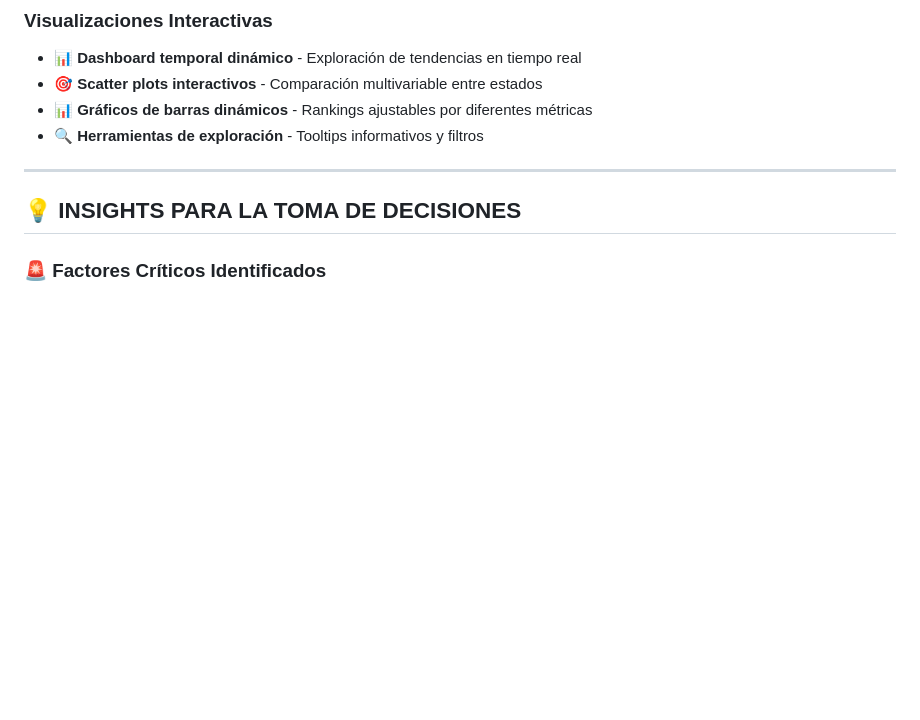
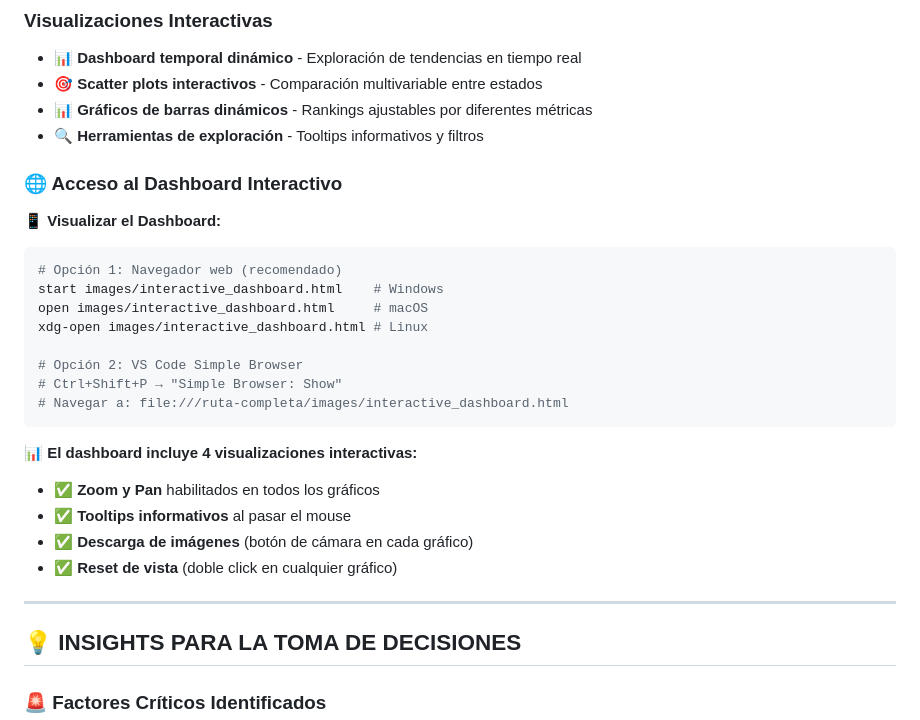
Before and after one commit to Bootcamp-IA-P6/proyecto4_EDA_Pal, a Markdown page: README.md, the part around one of its changes. Rendered like a GitHub page; blank space fills up the shorter version.

````diff
--- a/README.md
+++ b/README.md
@@ -258,6 +295,26 @@ El notebook está organizado en **9 secciones principales**:
 - **🎯 Scatter plots interactivos** - Comparación multivariable entre estados
 - **📊 Gráficos de barras dinámicos** - Rankings ajustables por diferentes métricas
 - **🔍 Herramientas de exploración** - Tooltips informativos y filtros
+
+### 🌐 Acceso al Dashboard Interactivo
+
+**📱 Visualizar el Dashboard:**
+```bash
+# Opción 1: Navegador web (recomendado)
+start images/interactive_dashboard.html    # Windows
+open images/interactive_dashboard.html     # macOS
+xdg-open images/interactive_dashboard.html # Linux
+
+# Opción 2: VS Code Simple Browser
+# Ctrl+Shift+P → "Simple Browser: Show"
+# Navegar a: file:///ruta-completa/images/interactive_dashboard.html
+```
+
+**📊 El dashboard incluye 4 visualizaciones interactivas:**
+- ✅ **Zoom y Pan** habilitados en todos los gráficos
+- ✅ **Tooltips informativos** al pasar el mouse
+- ✅ **Descarga de imágenes** (botón de cámara en cada gráfico)
+- ✅ **Reset de vista** (doble click en cualquier gráfico)
 
 ---
 
````
Also changed, not shown: other parts of README.md (+45 -8 lines).
